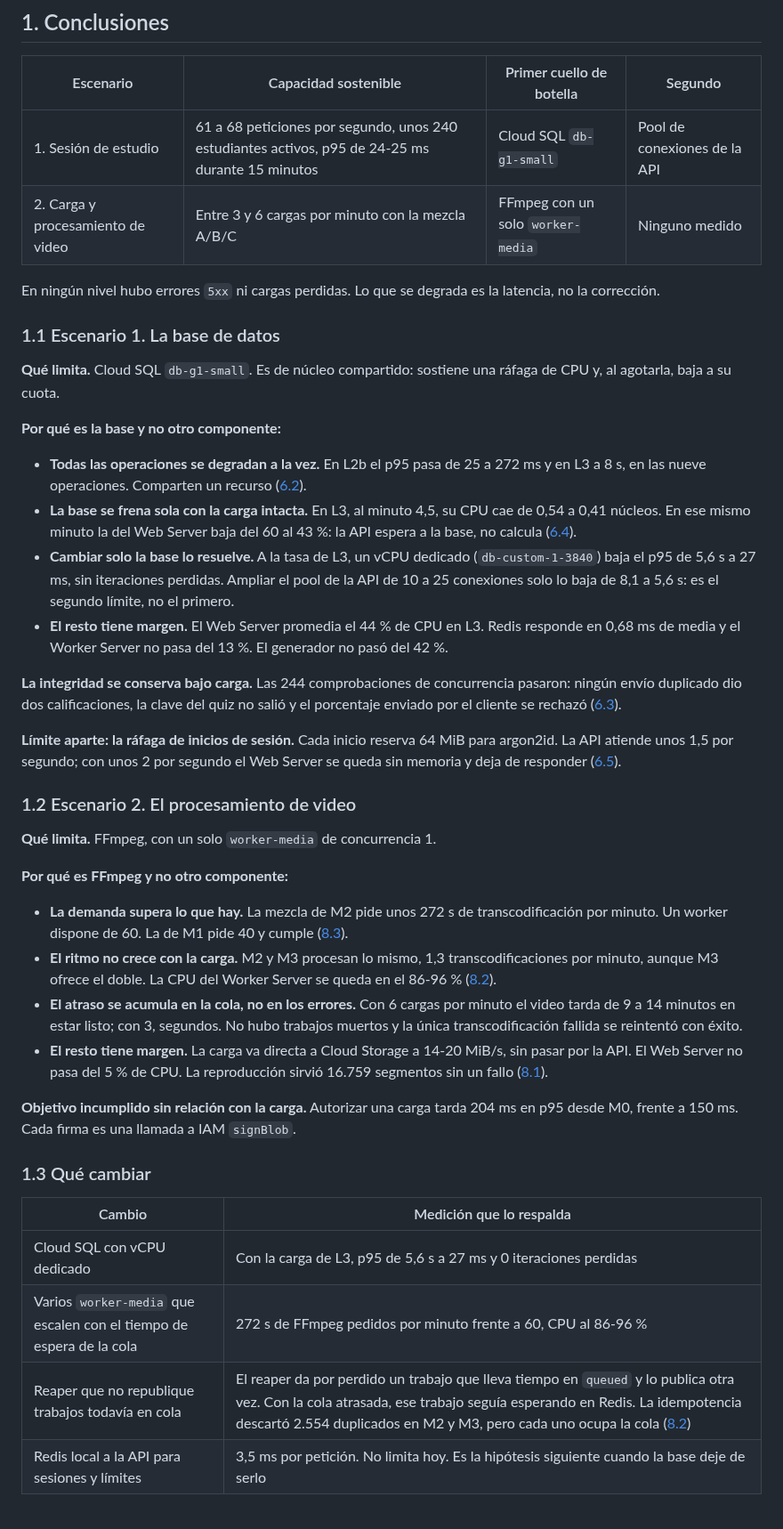
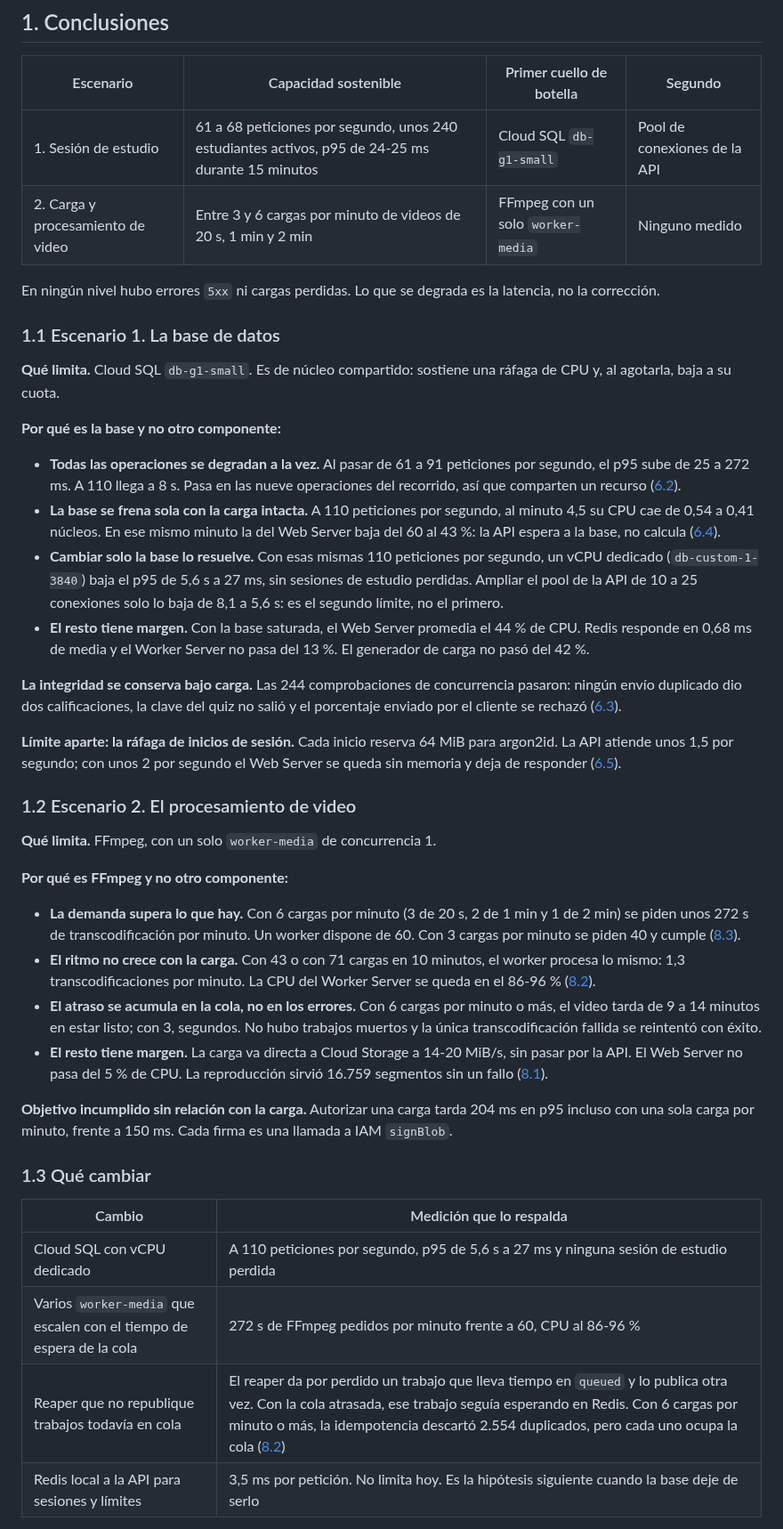
Before and after one commit to danielreales00/proyecto-1-mooc, a Markdown page: capacity-planning/pruebas_de_carga_entrega2.md, the part around the change. Shown at 89% size. GitHub-like rendering.

Commit message:
docs(entrega-2): conclusiones de capacidad sin nombres de nivel
Co-Authored-By: Claude Opus 5.5 <noreply@anthropic.com>
Claude-Session: https://claude.ai/code/session_01C7JnL1xE1cns7WiKApcfZt

```diff
--- a/capacity-planning/pruebas_de_carga_entrega2.md
+++ b/capacity-planning/pruebas_de_carga_entrega2.md
@@ -9,7 +9,7 @@ guiones y las gráficas están en este directorio (sección 10).
 | Escenario | Capacidad sostenible | Primer cuello de botella | Segundo |
 | --- | --- | --- | --- |
 | 1. Sesión de estudio | 61 a 68 peticiones por segundo, unos 240 estudiantes activos, p95 de 24-25 ms durante 15 minutos | Cloud SQL `db-g1-small` | Pool de conexiones de la API |
-| 2. Carga y procesamiento de video | Entre 3 y 6 cargas por minuto con la mezcla A/B/C | FFmpeg con un solo `worker-media` | Ninguno medido |
+| 2. Carga y procesamiento de video | Entre 3 y 6 cargas por minuto de videos de 20 s, 1 min y 2 min | FFmpeg con un solo `worker-media` | Ninguno medido |
 
 En ningún nivel hubo errores `5xx` ni cargas perdidas. Lo que se degrada es la
 latencia, no la corrección.
@@ -21,19 +21,21 @@ ráfaga de CPU y, al agotarla, baja a su cuota.
 
 **Por qué es la base y no otro componente:**
 
-- **Todas las operaciones se degradan a la vez.** En L2b el p95 pasa de 25 a
-  272 ms y en L3 a 8 s, en las nueve operaciones. Comparten un recurso
+- **Todas las operaciones se degradan a la vez.** Al pasar de 61 a 91
+  peticiones por segundo, el p95 sube de 25 a 272 ms. A 110 llega a 8 s. Pasa
+  en las nueve operaciones del recorrido, así que comparten un recurso
   ([6.2](#62-por-operación)).
-- **La base se frena sola con la carga intacta.** En L3, al minuto 4,5, su CPU
-  cae de 0,54 a 0,41 núcleos. En ese mismo minuto la del Web Server baja del 60
-  al 43 %: la API espera a la base, no calcula ([6.4](#64-cuello-de-botella)).
-- **Cambiar solo la base lo resuelve.** A la tasa de L3, un vCPU dedicado
-  (`db-custom-1-3840`) baja el p95 de 5,6 s a 27 ms, sin iteraciones perdidas.
-  Ampliar el pool de la API de 10 a 25 conexiones solo lo baja de 8,1 a 5,6 s:
-  es el segundo límite, no el primero.
-- **El resto tiene margen.** El Web Server promedia el 44 % de CPU en L3.
-  Redis responde en 0,68 ms de media y el Worker Server no pasa del 13 %. El
-  generador no pasó del 42 %.
+- **La base se frena sola con la carga intacta.** A 110 peticiones por
+  segundo, al minuto 4,5 su CPU cae de 0,54 a 0,41 núcleos. En ese mismo minuto
+  la del Web Server baja del 60 al 43 %: la API espera a la base, no calcula
+  ([6.4](#64-cuello-de-botella)).
+- **Cambiar solo la base lo resuelve.** Con esas mismas 110 peticiones por
+  segundo, un vCPU dedicado (`db-custom-1-3840`) baja el p95 de 5,6 s a 27 ms,
+  sin sesiones de estudio perdidas. Ampliar el pool de la API de 10 a 25
+  conexiones solo lo baja de 8,1 a 5,6 s: es el segundo límite, no el primero.
+- **El resto tiene margen.** Con la base saturada, el Web Server promedia el
+  44 % de CPU. Redis responde en 0,68 ms de media y el Worker Server no pasa del
+  13 %. El generador de carga no pasó del 42 %.
 
 **La integridad se conserva bajo carga.** Las 244 comprobaciones de
 concurrencia pasaron: ningún envío duplicado dio dos calificaciones, la clave
@@ -51,14 +53,16 @@ Web Server se queda sin memoria y deja de responder
 
 **Por qué es FFmpeg y no otro componente:**
 
-- **La demanda supera lo que hay.** La mezcla de M2 pide unos 272 s de
-  transcodificación por minuto. Un worker dispone de 60. La de M1 pide 40 y
-  cumple ([8.3](#83-cuello-de-botella)).
-- **El ritmo no crece con la carga.** M2 y M3 procesan lo mismo, 1,3
-  transcodificaciones por minuto, aunque M3 ofrece el doble. La CPU del Worker
+- **La demanda supera lo que hay.** Con 6 cargas por minuto (3 de 20 s, 2 de
+  1 min y 1 de 2 min) se piden unos 272 s de transcodificación por minuto. Un
+  worker dispone de 60. Con 3 cargas por minuto se piden 40 y cumple
+  ([8.3](#83-cuello-de-botella)).
+- **El ritmo no crece con la carga.** Con 43 o con 71 cargas en 10 minutos, el
+  worker procesa lo mismo: 1,3 transcodificaciones por minuto. La CPU del Worker
   Server se queda en el 86-96 % ([8.2](#82-procesamiento)).
 - **El atraso se acumula en la cola, no en los errores.** Con 6 cargas por
-  minuto el video tarda de 9 a 14 minutos en estar listo; con 3, segundos. No
+  minuto o más, el video tarda de 9 a 14 minutos en estar listo; con 3,
+  segundos. No
   hubo trabajos muertos y la única transcodificación fallida se reintentó con
   éxito.
 - **El resto tiene margen.** La carga va directa a Cloud Storage a
@@ -67,16 +71,16 @@ Web Server se queda sin memoria y deja de responder
   ([8.1](#81-control-transferencia-y-reproducción)).
 
 **Objetivo incumplido sin relación con la carga.** Autorizar una carga tarda
-204 ms en p95 desde M0, frente a 150 ms. Cada firma es una llamada a IAM
+204 ms en p95 incluso con una sola carga por minuto, frente a 150 ms. Cada firma es una llamada a IAM
 `signBlob`.
 
 ### 1.3 Qué cambiar
 
 | Cambio | Medición que lo respalda |
 | --- | --- |
-| Cloud SQL con vCPU dedicado | Con la carga de L3, p95 de 5,6 s a 27 ms y 0 iteraciones perdidas |
+| Cloud SQL con vCPU dedicado | A 110 peticiones por segundo, p95 de 5,6 s a 27 ms y ninguna sesión de estudio perdida |
 | Varios `worker-media` que escalen con el tiempo de espera de la cola | 272 s de FFmpeg pedidos por minuto frente a 60, CPU al 86-96 % |
-| Reaper que no republique trabajos todavía en cola | El reaper da por perdido un trabajo que lleva tiempo en `queued` y lo publica otra vez. Con la cola atrasada, ese trabajo seguía esperando en Redis. La idempotencia descartó 2.554 duplicados en M2 y M3, pero cada uno ocupa la cola ([8.2](#82-procesamiento)) |
+| Reaper que no republique trabajos todavía en cola | El reaper da por perdido un trabajo que lleva tiempo en `queued` y lo publica otra vez. Con la cola atrasada, ese trabajo seguía esperando en Redis. Con 6 cargas por minuto o más, la idempotencia descartó 2.554 duplicados, pero cada uno ocupa la cola ([8.2](#82-procesamiento)) |
 | Redis local a la API para sesiones y límites | 3,5 ms por petición. No limita hoy. Es la hipótesis siguiente cuando la base deje de serlo |
 
 El resto del informe da las condiciones, las definiciones y los datos que
```
